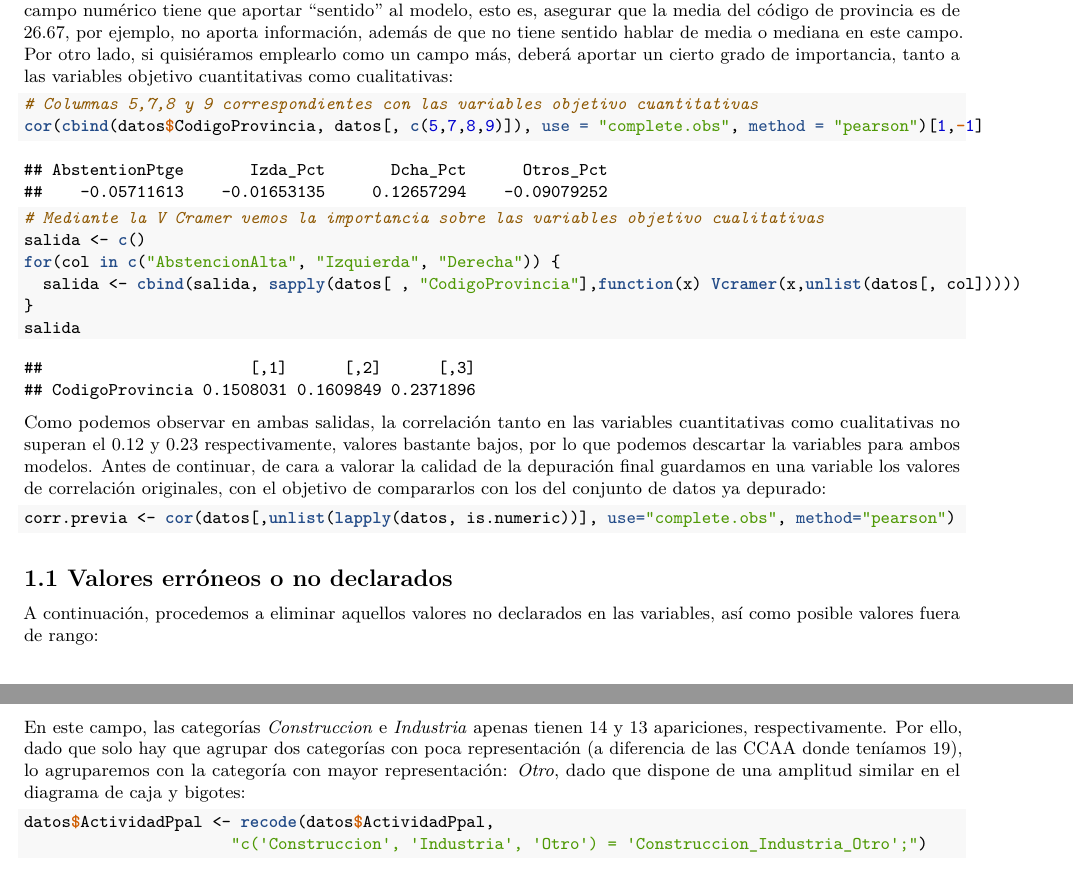
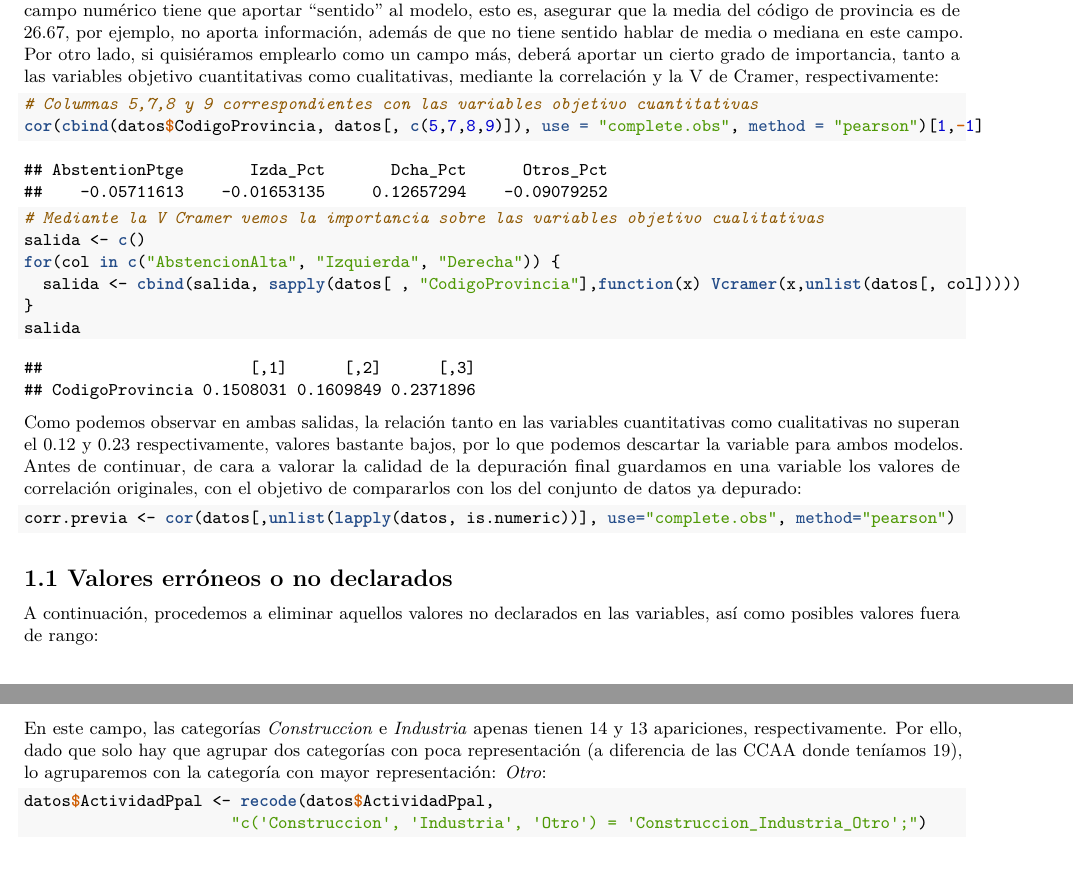
Before and after one commit to AlbertoUAH/MineriaDeDatosParte1, an R Markdown document (FernandezHernandezAlberto.Rmd): two parts of pages 2 and 7 of 21, joined at a grey line, cut so that both start at the same text. The pictures show the output file FernandezHernandezAlberto.pdf that the author committed with the source.

Commit message:
Corrigiendo fallos...

````diff
--- a/FernandezHernandezAlberto.Rmd
+++ b/FernandezHernandezAlberto.Rmd
@@ -43,7 +42,7 @@ Salvo excepciones, en las que el nombre del municipio coincide, se trata de un c
 datos <- datos[, -c(1)] # Eliminamos el campo identificador
 ```
 
-Por otro lado, nos encontramos con el campo _CodigoProvincia_ que, a diferencia del anterior, el número de valores diferentes es significativamente menor (52 valores únicos). No obstante, nos encontramos ante la siguiente duda ¿Mantenemos los datos en formato numérico o los recategorizamos a _factor_? Por un lado, recategorizarlo como una variable cualitativa puede llegar a entorpecer la elaboración del modelo, en especial si una o varias de las categorías no está lo suficientemente representada y debe ser agrupada. Por otro lado, si queremos mantener la variable como un campo numérico tiene que aportar "sentido" al modelo, esto es, asegurar que la media del código de provincia es de 26.67, por ejemplo, no aporta información, además de que no tiene sentido hablar de media o mediana en este campo. Por otro lado, si quisiéramos emplearlo como un campo más, deberá aportar un cierto grado de importancia, tanto a las variables objetivo cuantitativas como cualitativas:
+Por otro lado, nos encontramos con el campo _CodigoProvincia_ que, a diferencia del anterior, el número de valores diferentes es significativamente menor (52 valores únicos). No obstante, nos encontramos ante la siguiente duda ¿Mantenemos los datos en formato numérico o los recategorizamos a _factor_? Por un lado, recategorizarlo como una variable cualitativa puede llegar a entorpecer la elaboración del modelo, en especial si una o varias de las categorías no está lo suficientemente representada y debe ser agrupada. Por otro lado, si queremos mantener la variable como un campo numérico tiene que aportar "sentido" al modelo, esto es, asegurar que la media del código de provincia es de 26.67, por ejemplo, no aporta información, además de que no tiene sentido hablar de media o mediana en este campo. Por otro lado, si quisiéramos emplearlo como un campo más, deberá aportar un cierto grado de importancia, tanto a las variables objetivo cuantitativas como cualitativas, mediante la correlación y la V de Cramer, respectivamente:
 
 ```{r}
 # Columnas 5,7,8 y 9 correspondientes con las variables objetivo cuantitativas
@@ -59,14 +58,14 @@ salida
 datos <- datos[, -c(1)] # Lo eliminamos
 ```
 
-Como podemos observar en ambas salidas, la correlación tanto en las variables cuantitativas como cualitativas no superan el 0.12 y 0.23 respectivamente, valores bastante bajos, por lo que podemos descartar la variables para ambos modelos. Antes de continuar, de cara a valorar la calidad de la depuración final guardamos en una variable los valores de correlación originales, con el objetivo de compararlos con los del conjunto de datos ya depurado:
+Como podemos observar en ambas salidas, la relación tanto en las variables cuantitativas como cualitativas no superan el 0.12 y 0.23 respectivamente, valores bastante bajos, por lo que podemos descartar la variable para ambos modelos. Antes de continuar, de cara a valorar la calidad de la depuración final guardamos en una variable los valores de correlación originales, con el objetivo de compararlos con los del conjunto de datos ya depurado:
 
 ```{r}
 corr.previa <- cor(datos[,unlist(lapply(datos, is.numeric))], use="complete.obs", method="pearson")
 ```
 
 ## 1.1 Valores erróneos o no declarados
-A continuación, procedemos a eliminar aquellos valores no declarados en las variables, así como posible valores fuera de rango:
+A continuación, procedemos a eliminar aquellos valores no declarados en las variables, así como posibles valores fuera de rango:
 
 1. _ForeignersPtge_ negativos. Porcentajes de extranjeros menores a cero:
 
@@ -329,7 +331,7 @@ En contraposición, nos encontramos con el campo _ActividadPpal_:
 t(freq(datos$ActividadPpal))
 ```
 
-En este campo, las categorías _Construccion_ e _Industria_ apenas tienen 14 y 13 apariciones, respectivamente. Por ello, dado que solo hay que agrupar dos categorías con poca representación (a diferencia de las CCAA donde teníamos 19), lo agruparemos con la categoría con mayor representación: _Otro_, dado que dispone de una amplitud similar en el diagrama de caja y bigotes:
+En este campo, las categorías _Construccion_ e _Industria_ apenas tienen 14 y 13 apariciones, respectivamente. Por ello, dado que solo hay que agrupar dos categorías con poca representación (a diferencia de las CCAA donde teníamos 19), lo agruparemos con la categoría con mayor representación: _Otro_:
 
 ```{r}
 datos$ActividadPpal <- recode(datos$ActividadPpal,
````
Also changed, not shown: FernandezHernandezAlberto.pdf, FernandezHernandezAlberto.Rmd (8 more changed lines).
